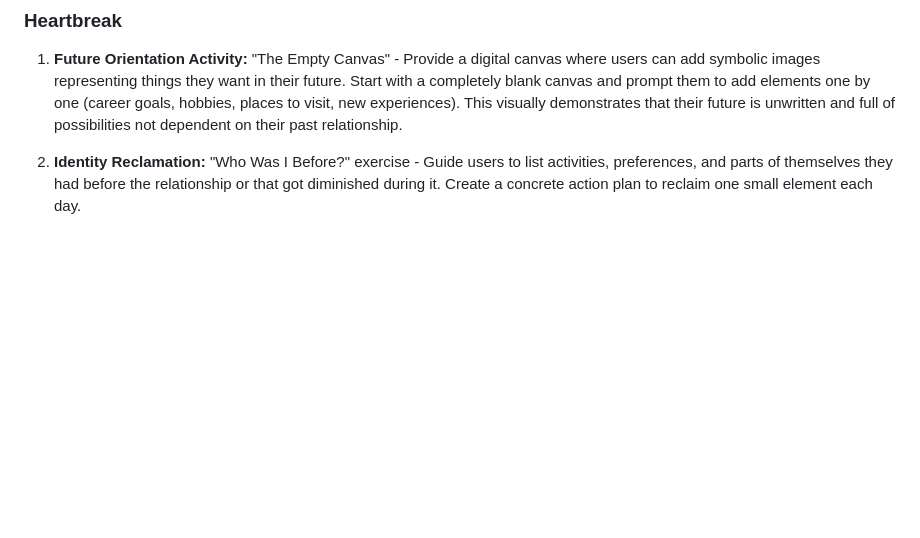
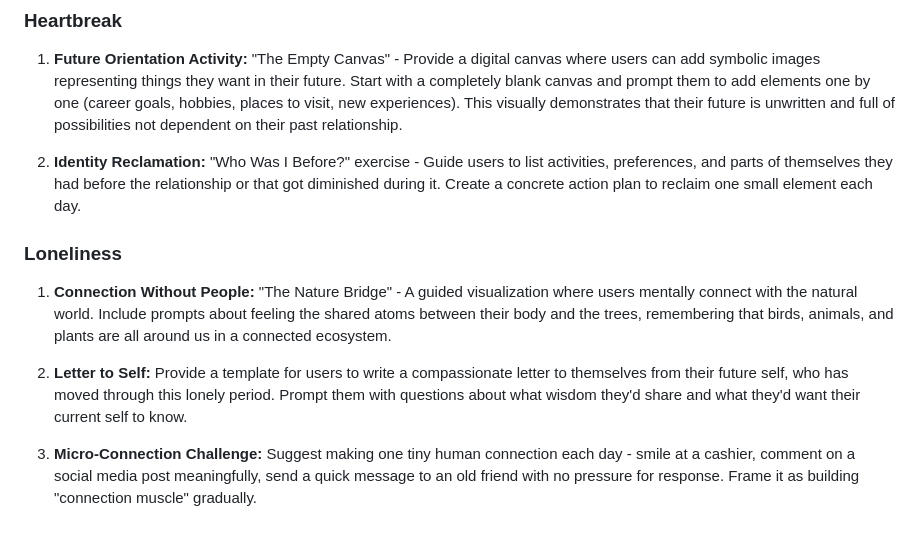
Before and after one commit to mattwydra/self-help-hub, a Markdown page: README.md, the part around the change. GitHub-like rendering; blank space fills up the shorter version.

Commit message:
Add loneliness to in-progress section of readme

```diff
--- a/README.md
+++ b/README.md
@@ -60,3 +60,14 @@ Self-Help Hub is a personal self-care web application designed to provide emotio
 
 2. **Identity Reclamation:**
    "Who Was I Before?" exercise - Guide users to list activities, preferences, and parts of themselves they had before the relationship or that got diminished during it. Create a concrete action plan to reclaim one small element each day.
+
+### Loneliness
+
+1. **Connection Without People:**
+   "The Nature Bridge" - A guided visualization where users mentally connect with the natural world. Include prompts about feeling the shared atoms between their body and the trees, remembering that birds, animals, and plants are all around us in a connected ecosystem.
+
+2. **Letter to Self:**
+   Provide a template for users to write a compassionate letter to themselves from their future self, who has moved through this lonely period. Prompt them with questions about what wisdom they'd share and what they'd want their current self to know.
+
+3. **Micro-Connection Challenge:**
+   Suggest making one tiny human connection each day - smile at a cashier, comment on a social media post meaningfully, send a quick message to an old friend with no pressure for response. Frame it as building "connection muscle" gradually.
```
